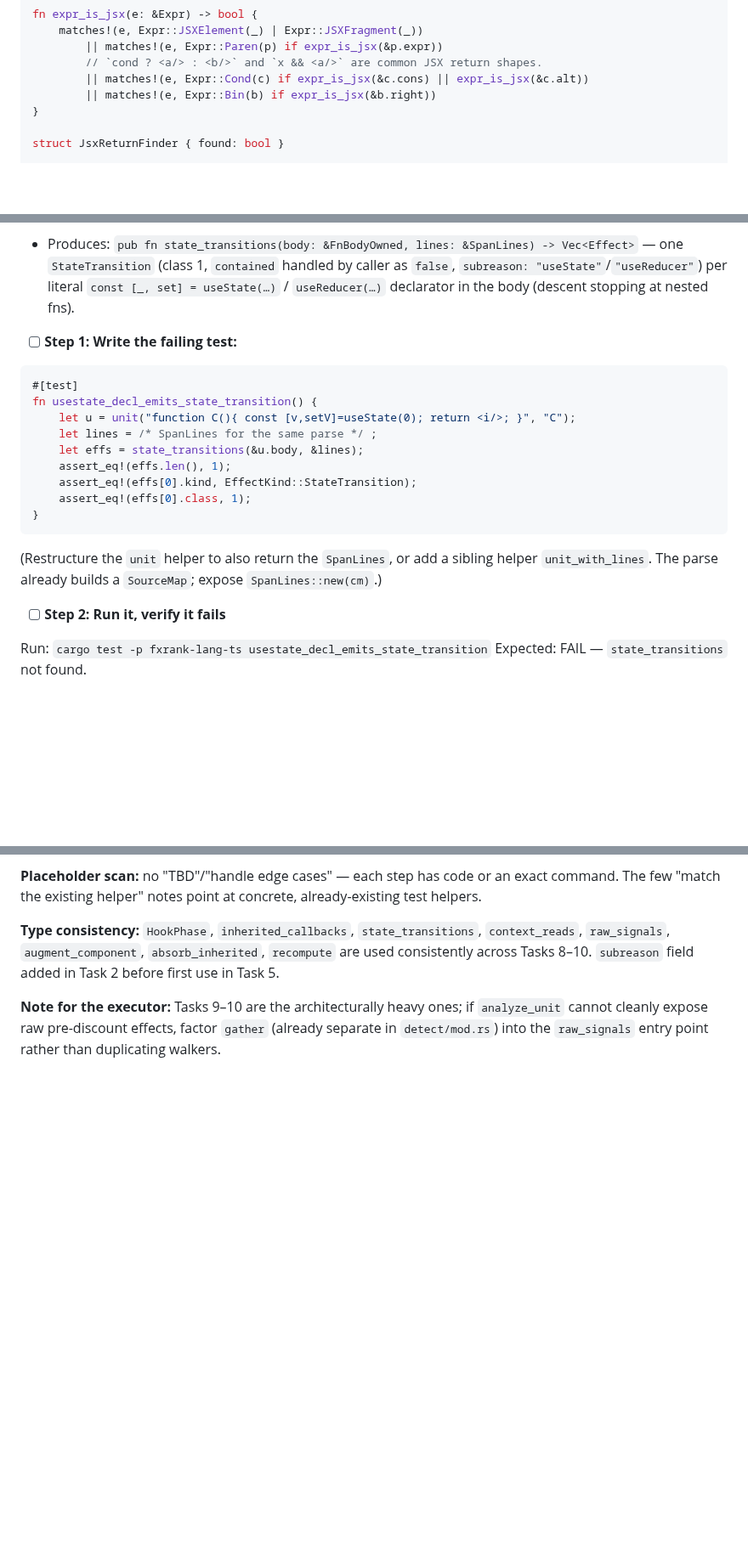
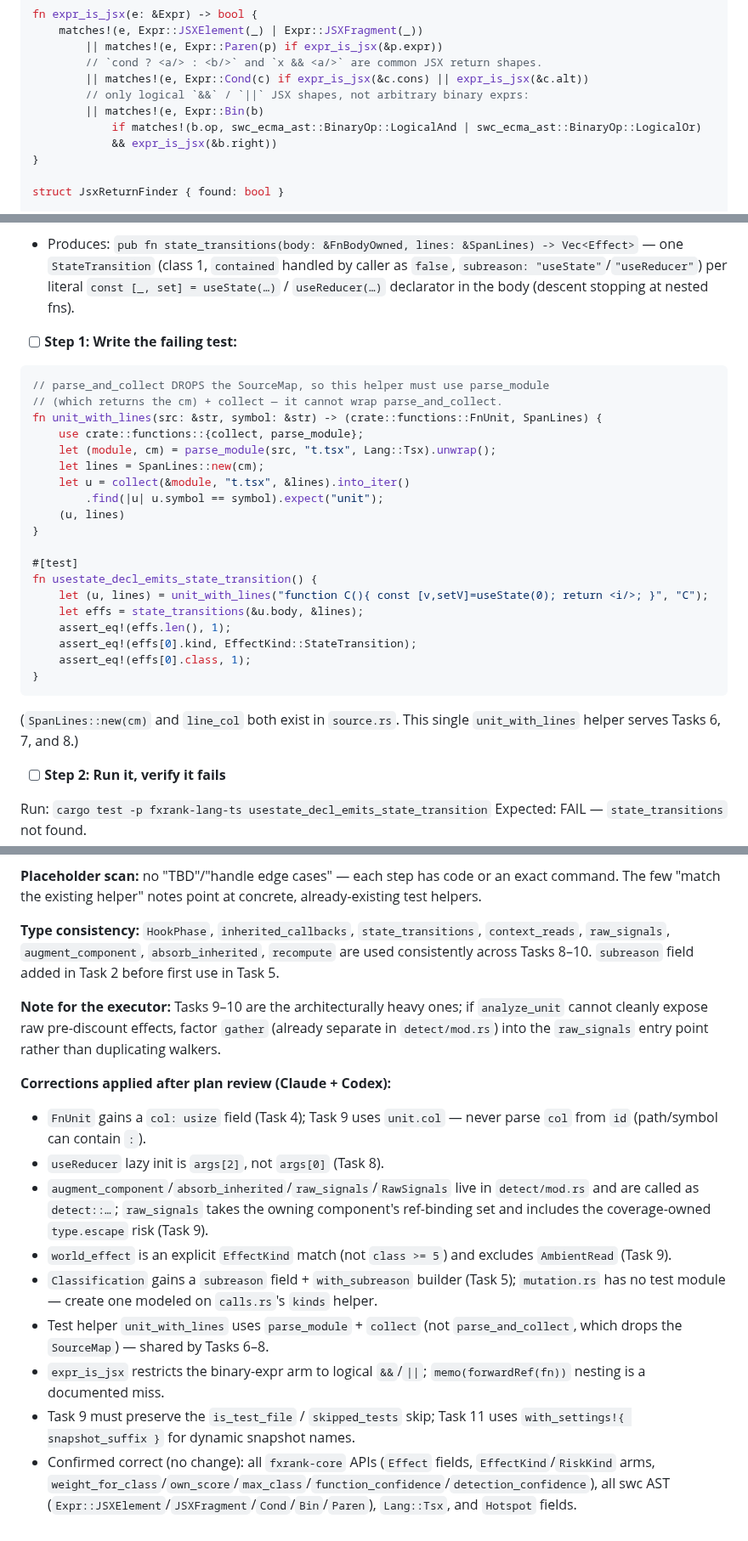
Before and after one commit to caasi/fxrank, a Markdown page: plans/007-react-aware-effect-detectors.md, 3 parts joined by grey strips. Shown at 85% size. Rendered like a GitHub page; blank space fills up the shorter version.

````diff
--- a/plans/007-react-aware-effect-detectors.md
+++ b/plans/007-react-aware-effect-detectors.md
@@ -208,7 +208,10 @@ fn expr_is_jsx(e: &Expr) -> bool {
         || matches!(e, Expr::Paren(p) if expr_is_jsx(&p.expr))
         // `cond ? <a/> : <b/>` and `x && <a/>` are common JSX return shapes.
         || matches!(e, Expr::Cond(c) if expr_is_jsx(&c.cons) || expr_is_jsx(&c.alt))
-        || matches!(e, Expr::Bin(b) if expr_is_jsx(&b.right))
+        // only logical `&&` / `||` JSX shapes, not arbitrary binary exprs:
+        || matches!(e, Expr::Bin(b)
+            if matches!(b.op, swc_ecma_ast::BinaryOp::LogicalAnd | swc_ecma_ast::BinaryOp::LogicalOr)
+            && expr_is_jsx(&b.right))
 }
 
 struct JsxReturnFinder { found: bool }
@@ -377,10 +383,20 @@ git commit -m "feat(ts): classify useRef().current writes as hidden mutation"
 - [ ] **Step 1: Write the failing test:**
 
 ```rust
+// parse_and_collect DROPS the SourceMap, so this helper must use parse_module
+// (which returns the cm) + collect — it cannot wrap parse_and_collect.
+fn unit_with_lines(src: &str, symbol: &str) -> (crate::functions::FnUnit, SpanLines) {
+    use crate::functions::{collect, parse_module};
+    let (module, cm) = parse_module(src, "t.tsx", Lang::Tsx).unwrap();
+    let lines = SpanLines::new(cm);
+    let u = collect(&module, "t.tsx", &lines).into_iter()
+        .find(|u| u.symbol == symbol).expect("unit");
+    (u, lines)
+}
+
 #[test]
 fn usestate_decl_emits_state_transition() {
-    let u = unit("function C(){ const [v,setV]=useState(0); return <i/>; }", "C");
-    let lines = /* SpanLines for the same parse */ ;
+    let (u, lines) = unit_with_lines("function C(){ const [v,setV]=useState(0); return <i/>; }", "C");
     let effs = state_transitions(&u.body, &lines);
     assert_eq!(effs.len(), 1);
     assert_eq!(effs[0].kind, EffectKind::StateTransition);
@@ -388,7 +404,7 @@ fn usestate_decl_emits_state_transition() {
 }
 ```
 
-(Restructure the `unit` helper to also return the `SpanLines`, or add a sibling helper `unit_with_lines`. The parse already builds a `SourceMap`; expose `SpanLines::new(cm)`.)
+(`SpanLines::new(cm)` and `line_col` both exist in `source.rs`. This single `unit_with_lines` helper serves Tasks 6, 7, and 8.)
 
 - [ ] **Step 2: Run it, verify it fails**
 
@@ -750,3 +787,14 @@ git commit -m "test(ts): React acceptance fixtures + snapshots; dogfood note"
 **Type consistency:** `HookPhase`, `inherited_callbacks`, `state_transitions`, `context_reads`, `raw_signals`, `augment_component`, `absorb_inherited`, `recompute` are used consistently across Tasks 8–10. `subreason` field added in Task 2 before first use in Task 5.
 
 **Note for the executor:** Tasks 9–10 are the architecturally heavy ones; if `analyze_unit` cannot cleanly expose raw pre-discount effects, factor `gather` (already separate in `detect/mod.rs`) into the `raw_signals` entry point rather than duplicating walkers.
+
+**Corrections applied after plan review (Claude + Codex):**
+- `FnUnit` gains a `col: usize` field (Task 4); Task 9 uses `unit.col` — never parse `col` from `id` (path/symbol can contain `:`).
+- `useReducer` lazy init is `args[2]`, not `args[0]` (Task 8).
+- `augment_component`/`absorb_inherited`/`raw_signals`/`RawSignals` live in `detect/mod.rs` and are called as `detect::…`; `raw_signals` takes the owning component's ref-binding set and includes the coverage-owned `type.escape` risk (Task 9).
+- `world_effect` is an explicit `EffectKind` match (not `class >= 5`) and excludes `AmbientRead` (Task 9).
+- `Classification` gains a `subreason` field + `with_subreason` builder (Task 5); `mutation.rs` has no test module — create one modeled on `calls.rs`'s `kinds` helper.
+- Test helper `unit_with_lines` uses `parse_module` + `collect` (not `parse_and_collect`, which drops the `SourceMap`) — shared by Tasks 6–8.
+- `expr_is_jsx` restricts the binary-expr arm to logical `&&`/`||`; `memo(forwardRef(fn))` nesting is a documented miss.
+- Task 9 must preserve the `is_test_file` / `skipped_tests` skip; Task 11 uses `with_settings!{ snapshot_suffix }` for dynamic snapshot names.
+- Confirmed correct (no change): all `fxrank-core` APIs (`Effect` fields, `EffectKind`/`RiskKind` arms, `weight_for_class`/`own_score`/`max_class`/`function_confidence`/`detection_confidence`), all swc AST (`Expr::JSXElement`/`JSXFragment`/`Cond`/`Bin`/`Paren`), `Lang::Tsx`, and `Hotspot` fields.
````
Also changed, not shown: other parts of plans/007-react-aware-effect-detectors.md (+52 -28 lines).
